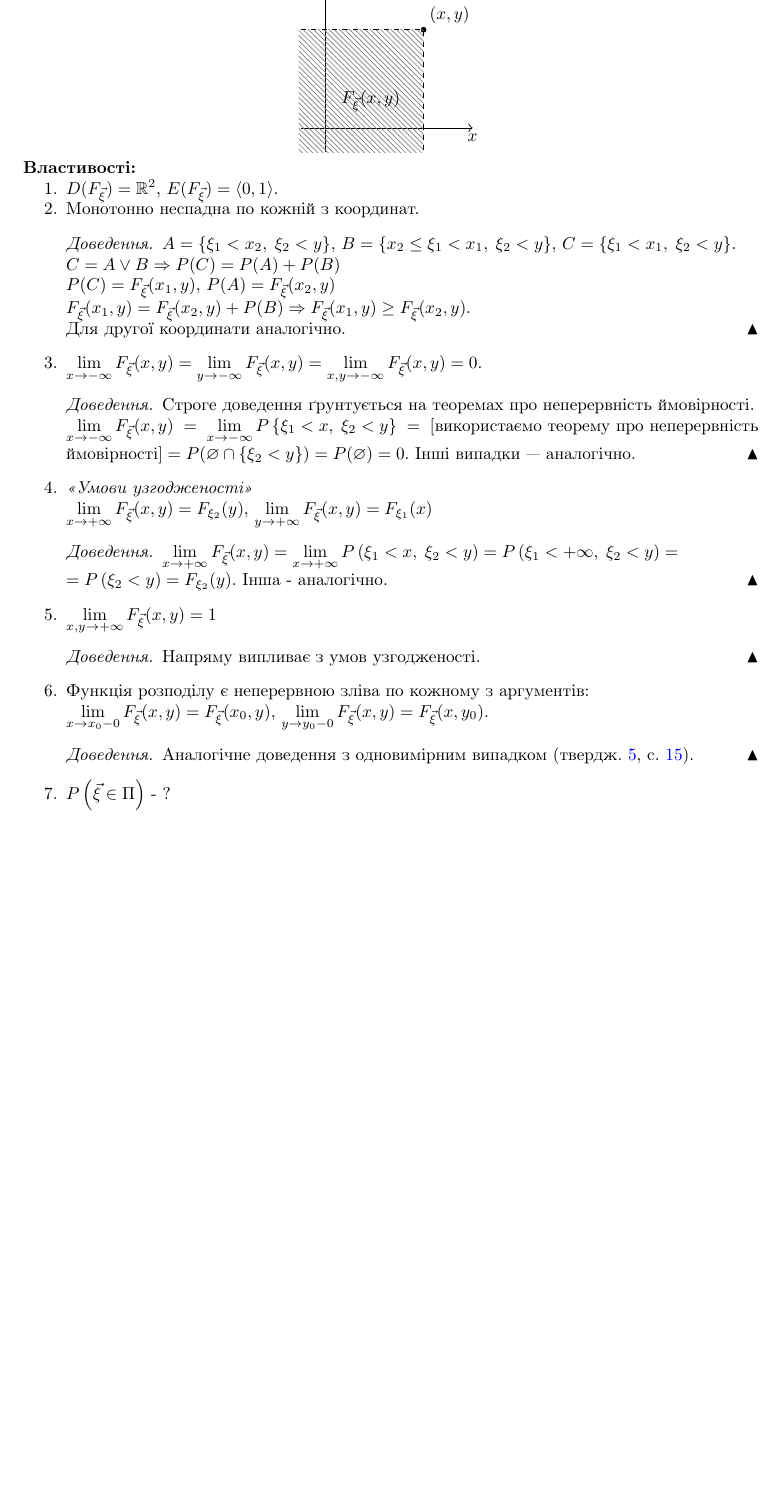
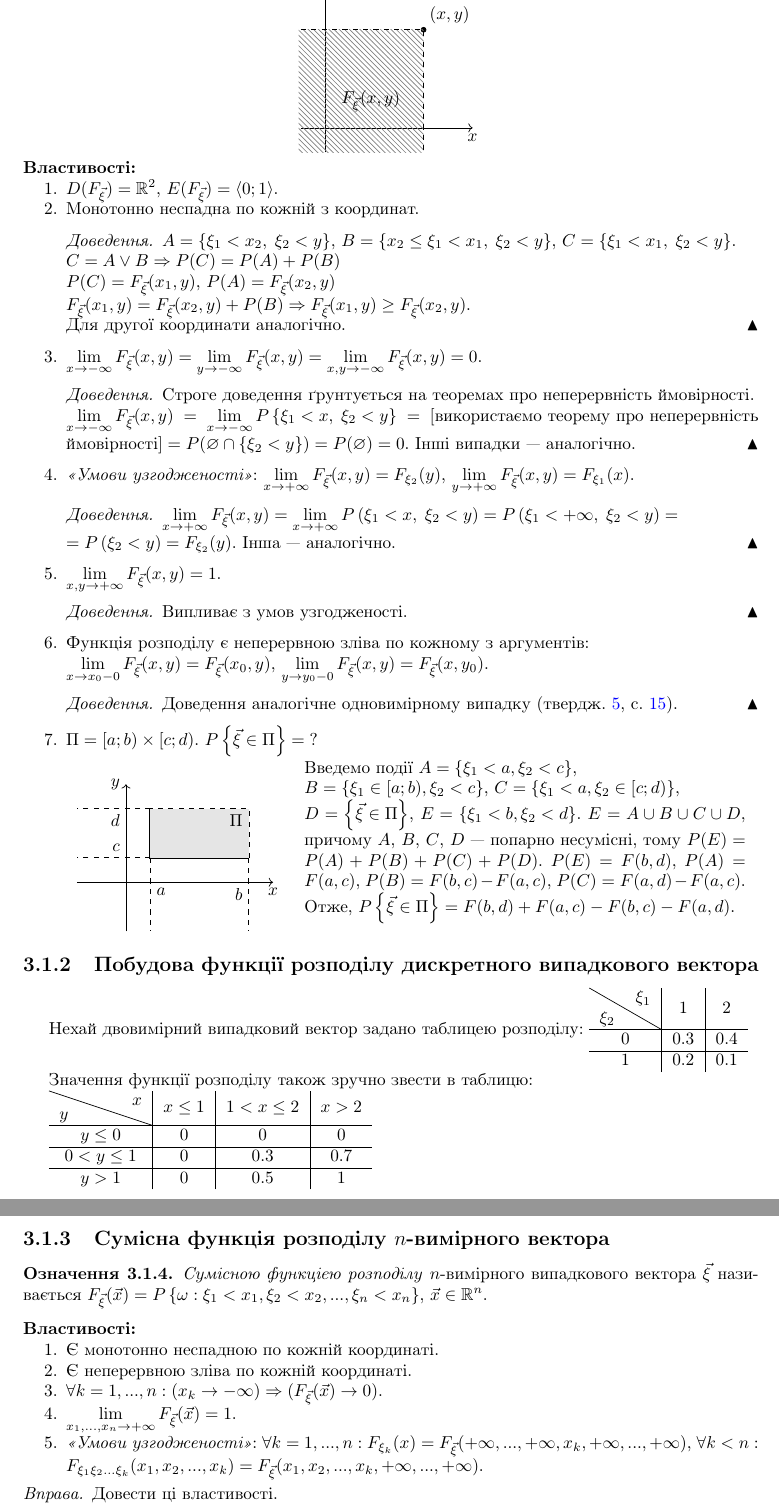
Before and after one commit to nikiandr/prob_notes, a LaTeX document (main.tex, which reads lectures/3_1.tex): part of page 30 of 40 before the commit and two parts of pages 30 and 31 of 41 after it, the two joined at a grey line, cut so that both start at the same text, the shorter picture padded with empty space. Compiled offline with pdfLaTeX.

Commit message:
updated 3_1

```diff
--- a/lectures/3_1.tex
+++ b/lectures/3_1.tex
@@ -129,7 +128,7 @@ $p_{ij} = P\left\{\xi_1 = x_i, \xi_2 = y_m\right\}$, $\sum\limits_{i,j} p_{ij} =
 \noindent\textbf{Властивості: }
 \begin{enumerate}
     \item $D(F_{\vec{\xi}}) = \mathbb{R}^2$, $E(F_{\vec{\xi}}) =
-    \left<0, 1\right>$.
+    \left<0; 1\right>$.
     \item Монотонно неспадна по кожній з координат.
     \begin{proof}
         $A = \left\{\xi_1 < x_2,\;\xi_2 < y \right\}$,
@@ -160,29 +159,101 @@ $p_{ij} = P\left\{\xi_1 = x_i, \xi_2 = y_m\right\}$, $\sum\limits_{i,j} p_{ij} =
         = P(\varnothing) = 0$.
         Інші випадки --- аналогічно.
     \end{proof}
-    \item \emph{<<Умови узгодженості>>}
-
+    \item \emph{<<Умови узгодженості>>}:
     $\lim\limits_{x \to +\infty} F_{\vec{\xi}}(x, y) = F_{\xi_2}(y)$,
-    $\lim\limits_{y \to +\infty} F_{\vec{\xi}}(x, y) = F_{\xi_1}(x)$
+    $\lim\limits_{y \to +\infty} F_{\vec{\xi}}(x, y) = F_{\xi_1}(x)$.
     \begin{proof}
         $\lim\limits_{x \to +\infty} F_{\vec{\xi}}(x, y) =
         \lim\limits_{x \to +\infty}
         P\left(\xi_1 < x,\; \xi_2 < y\right) =
         P\left(\xi_1 < +\infty,\;\xi_2<y\right) = $
 
-        $= P\left(\xi_2<y\right) = F_{\xi_2}(y)$. Інша - аналогічно.
+        $= P\left(\xi_2<y\right) = F_{\xi_2}(y)$. Інша --- аналогічно.
     \end{proof}
-    \item $\lim\limits_{x,y \to +\infty} F_{\vec{\xi}}(x, y) = 1$
+    \item $\lim\limits_{x,y \to +\infty} F_{\vec{\xi}}(x, y) = 1$.
     \begin{proof}
-        Напряму випливає з умов узгодженості.
+        Випливає з умов узгодженості.
     \end{proof}
     \item Функція розподілу є неперервною зліва по кожному з аргументів:
 
     $\lim\limits_{x \to x_0 - 0} F_{\vec{\xi}}(x, y) = F_{\vec{\xi}}(x_0, y)$,
     $\lim\limits_{y \to y_0 - 0} F_{\vec{\xi}}(x, y) = F_{\vec{\xi}}(x, y_0)$.
     \begin{proof}
-        Аналогічне доведення з одновимірним випадком (твердж. \refeq{2_1_con},
+        Доведення аналогічне одновимірному випадку (твердж. \refeq{2_1_con},
         с. \pageref{2_1_con}).
     \end{proof}
-    \item $P\left(\vec{\xi} \in \Pi \right)$ - ?
-\suspend{enumerate}
+    \item $\Pi = [a; b)\times [c; d)$. $P\left\{\vec{\xi} \in \Pi \right\} = \text{?}$
+
+    \begin{tabular}{c p{9cm}}
+        \begin{tikzpicture}[baseline={(current bounding box.north)}]
+            \draw [->] (-1, 0) -- (3, 0);
+            \draw [->] (0, -1) -- (0, 2);
+            \draw [very thick] (0.5,1.5) -- (0.5,0.5) -- (2.5,0.5);
+            \draw [dashed, very thick] (2.5,0.5) -- (2.5,1.5) -- (0.5,1.5);
+            \fill [black!10!white] (0.5,0.5) rectangle (2.5,1.5);
+            \draw [dashed] (0.5, 0.5) -- (-1, 0.5);
+            \draw [dashed] (0.5, 0.5) -- (0.5, -1);
+            \draw [dashed] (0.5, 1.5) -- (-1, 1.5);
+            \draw [dashed] (2.5, 0.5) -- (2.5, -1);
+            \node [below right] at (0.5, 0) {$a$};
+            \node [below left] at (2.5, 0) {$b$};
+            \node [above left] at (0, 0.5) {$c$};
+            \node [below left] at (0, 1.5) {$d$};
+            \node [below] at (3, 0) {$x$};
+            \node [left] at (0, 2) {$y$};
+            \node [below left] at (2.5, 1.5) {$\Pi$};
+        \end{tikzpicture} &
+        Введемо події $A = \left\{\xi_1 < a, \xi_2 < c\right\}$, \newline
+        $B = \left\{\xi_1 \in [a;b), \xi_2 < c\right\}$,
+        $C = \left\{\xi_1 < a, \xi_2 \in [c;d)\right\}$, \newline
+        $D = \left\{\vec{\xi} \in \Pi\right\}$,
+        $E = \left\{\xi_1 < b, \xi_2 < d\right\}$.
+        $E = A \cup B \cup C \cup D$, причому $A$, $B$, $C$, $D$ --- попарно несумісні, тому
+        $P(E) = P(A) + P(B) + P(C) + P(D)$.
+        $P(E) = F(b, d)$, $P(A) = F(a, c)$, $P(B) = F(b,c) - F(a,c)$,
+        $P(C) = F(a, d) - F(a, c)$.
+
+        Отже, $P\left\{\vec{\xi} \in \Pi\right\} = F(b,d) + F(a,c) - F(b,c) - F(a,d)$.
+    \end{tabular}
+\end{enumerate}
+
+\subsection{Побудова функції розподілу дискретного випадкового вектора}
+
+Нехай двовимірний випадковий вектор  задано таблицею розподілу:
+\begin{tabular}{c|c|c}
+    \diagbox{$\xi_2$}{$\xi_1$} & 1 & 2 \\
+    \hline
+    0 & 0.3 & 0.4 \\
+    \hline
+    1 & 0.2 & 0.1
+\end{tabular}
+
+Значення функції розподілу також зручно звести в таблицю:
+
+\begin{tabular}{c|c|c|c}
+    \diagbox[height=2em, width=6em]{$y$}{$x$} & $x\leq1$ & $1<x\leq2$ & $x> 2$ \\
+    \hline
+    $y\leq0$ & $0$ & $0$ & $0$ \\
+    \hline
+    $0<y\leq 1$ & $0$ & $0.3$ & $0.7$ \\
+    \hline
+    $y>1$ & $0$ & $0.5$ & $1$
+\end{tabular}
+
+\subsection{Сумісна функція розподілу \texorpdfstring{$n$}{n}-вимірного вектора}
+\begin{definition}
+    \emph{Сумісною функцією розподілу} $n$-вимірного випадкового вектора $\vec{\xi}$
+    називається $F_{\vec{\xi}}(\vec{x}) = P\left\{\omega: \xi_1 < x_1, \xi_2 < x_2, ..., \xi_n < x_n\right\}$, $\vec{x} \in \mathbb{R}^n$.
+\end{definition}
+\noindent\textbf{Властивості: }
+\begin{enumerate}
+    \item Є монотонно неспадною по кожній координаті.
+    \item Є неперервною зліва по кожній координаті.
+    \item $\forall k = 1,...,n: ( x_k \rightarrow -\infty) \Rightarrow ( F_{\vec{\xi}}(\vec{x}) \rightarrow 0)$.
+    \item $\lim\limits_{x_1, ..., x_n \rightarrow +\infty} F_{\vec{\xi}}(\vec{x}) = 1$.
+    \item \emph{<<Умови узгодженості>>}: $\forall k = 1,...,n: F_{\xi_k}(x) = F_{\vec{\xi}}(+\infty, ..., +\infty, x_k, +\infty, ..., +\infty)$,
+    $\forall k<n: F_{\xi_1 \xi_2 ... \xi_k}(x_1, x_2, ..., x_k) = F_{\vec{\xi}}(x_1, x_2, ..., x_k, +\infty, ..., +\infty)$.
+\end{enumerate}
+\begin{exercise}
+    Довести ці властивості.
+\end{exercise}
```
Also changed, not shown: lectures/4_2.tex (+1 -1 lines), lectures/3_1.tex (7 more changed lines).
